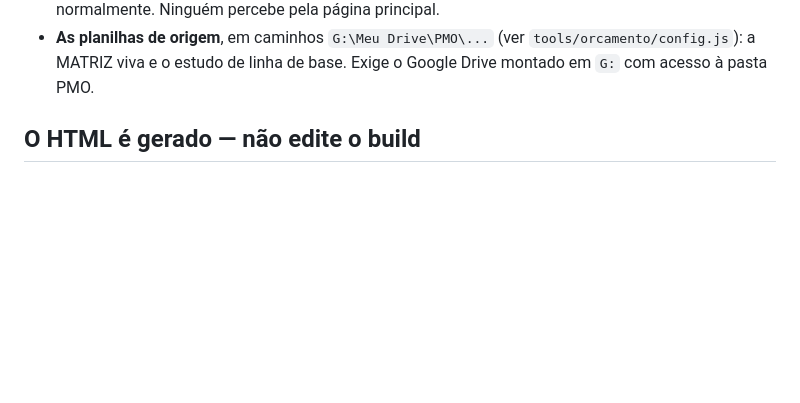
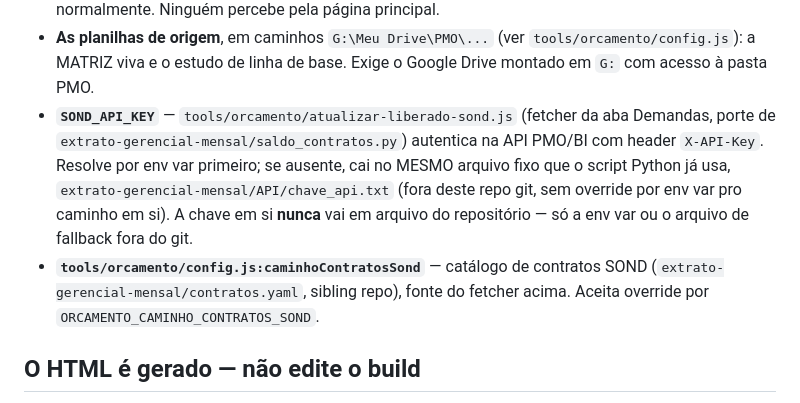
Before and after one commit to amcaccere261283/orcamento-dashboard, a Markdown page: CLAUDE.md, the part around the change. Rendered like a GitHub page; blank space fills up the shorter version.

Commit message:
docs: documenta SOND_API_KEY e catálogo de contratos como dependência de máquina
Task 2 do plano da aba Demandas: o fetcher novo autentica com uma chave que
nunca pode ir pra arquivo do repo.

Co-Authored-By: Claude Sonnet 5 <noreply@anthropic.com>
Claude-Session: https://claude.ai/code/session_01Bo4NFMB8gXtCkE2UPRj5Vr

```diff
--- a/CLAUDE.md
+++ b/CLAUDE.md
@@ -27,6 +27,16 @@ Duas dependências de máquina, ambas fora do git:
 - **As planilhas de origem**, em caminhos `G:\Meu Drive\PMO\...` (ver
   `tools/orcamento/config.js`): a MATRIZ viva e o estudo de linha de base. Exige o Google
   Drive montado em `G:` com acesso à pasta PMO.
+- **`SOND_API_KEY`** — `tools/orcamento/atualizar-liberado-sond.js` (fetcher da aba
+  Demandas, porte de `extrato-gerencial-mensal/saldo_contratos.py`) autentica na API
+  PMO/BI com header `X-API-Key`. Resolve por env var primeiro; se ausente, cai no MESMO
+  arquivo fixo que o script Python já usa, `extrato-gerencial-mensal/API/chave_api.txt`
+  (fora deste repo git, sem override por env var pro caminho em si). A chave em si
+  **nunca** vai em arquivo do repositório — só a env var ou o arquivo de fallback fora
+  do git.
+- **`tools/orcamento/config.js:caminhoContratosSond`** — catálogo de contratos SOND
+  (`extrato-gerencial-mensal/contratos.yaml`, sibling repo), fonte do fetcher acima.
+  Aceita override por `ORCAMENTO_CAMINHO_CONTRATOS_SOND`.
 
 ## O HTML é gerado — não edite o build
 
```
